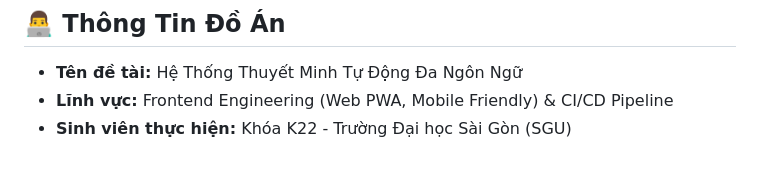
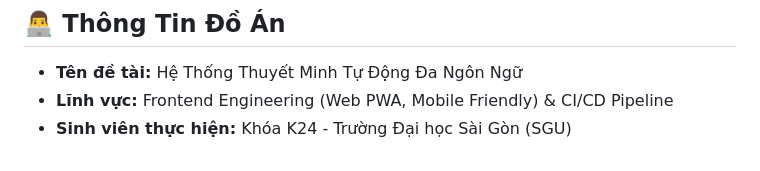
Before and after one commit to Call-me-Ren/Do_an_CNPM, a Markdown page: README.md, the part around the change. Rendered like a GitHub page.

```diff
--- a/README.md
+++ b/README.md
@@ -140,4 +140,4 @@ Dự án được tích hợp luồng CI/CD tự động trong [`.github/workflo
 ## 👨‍💻 Thông Tin Đồ Án
 - **Tên đề tài:** Hệ Thống Thuyết Minh Tự Động Đa Ngôn Ngữ
 - **Lĩnh vực:** Frontend Engineering (Web PWA, Mobile Friendly) & CI/CD Pipeline
-- **Sinh viên thực hiện:** Khóa K22 - Trường Đại học Sài Gòn (SGU)
+- **Sinh viên thực hiện:** Khóa K24 - Trường Đại học Sài Gòn (SGU)
```
